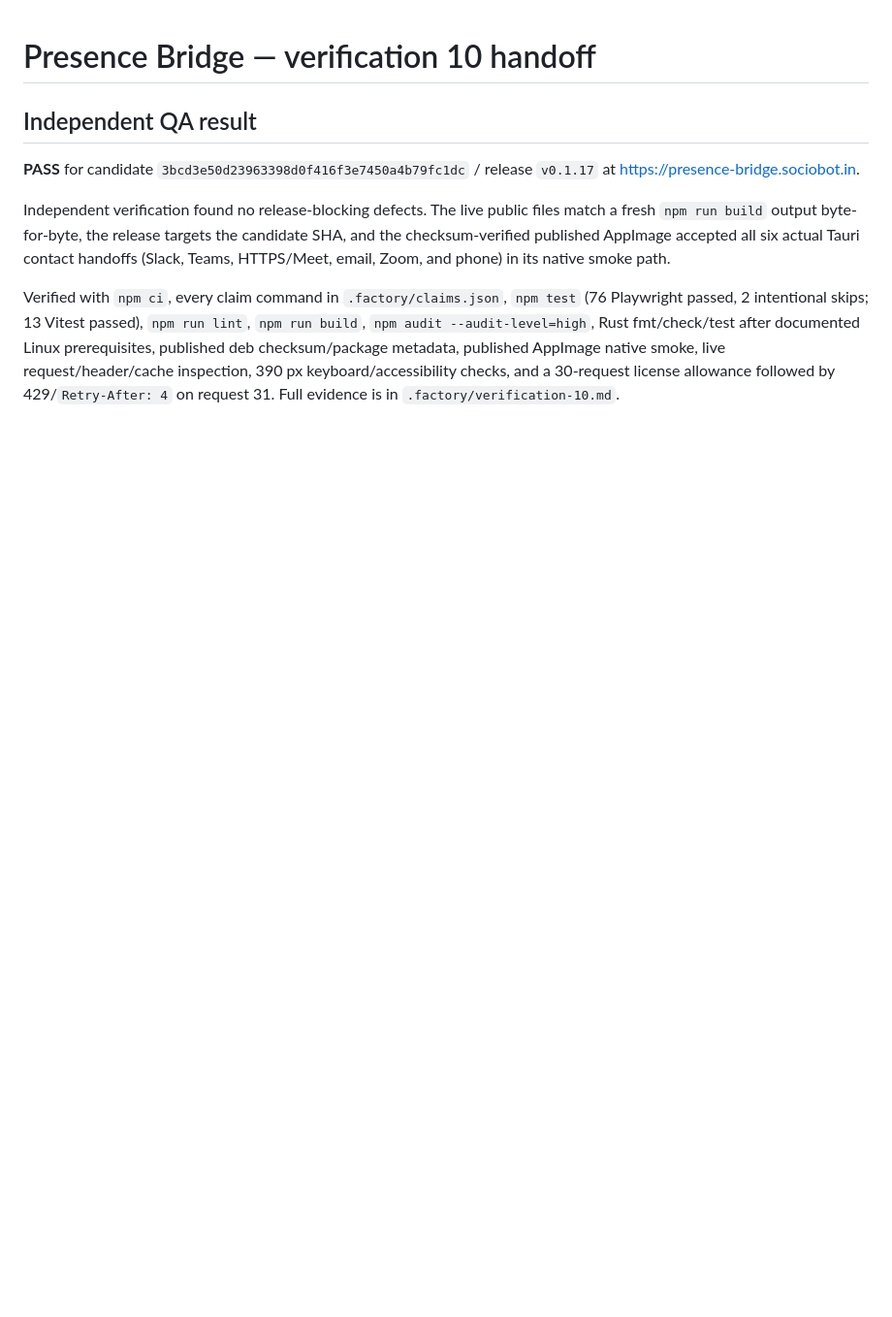
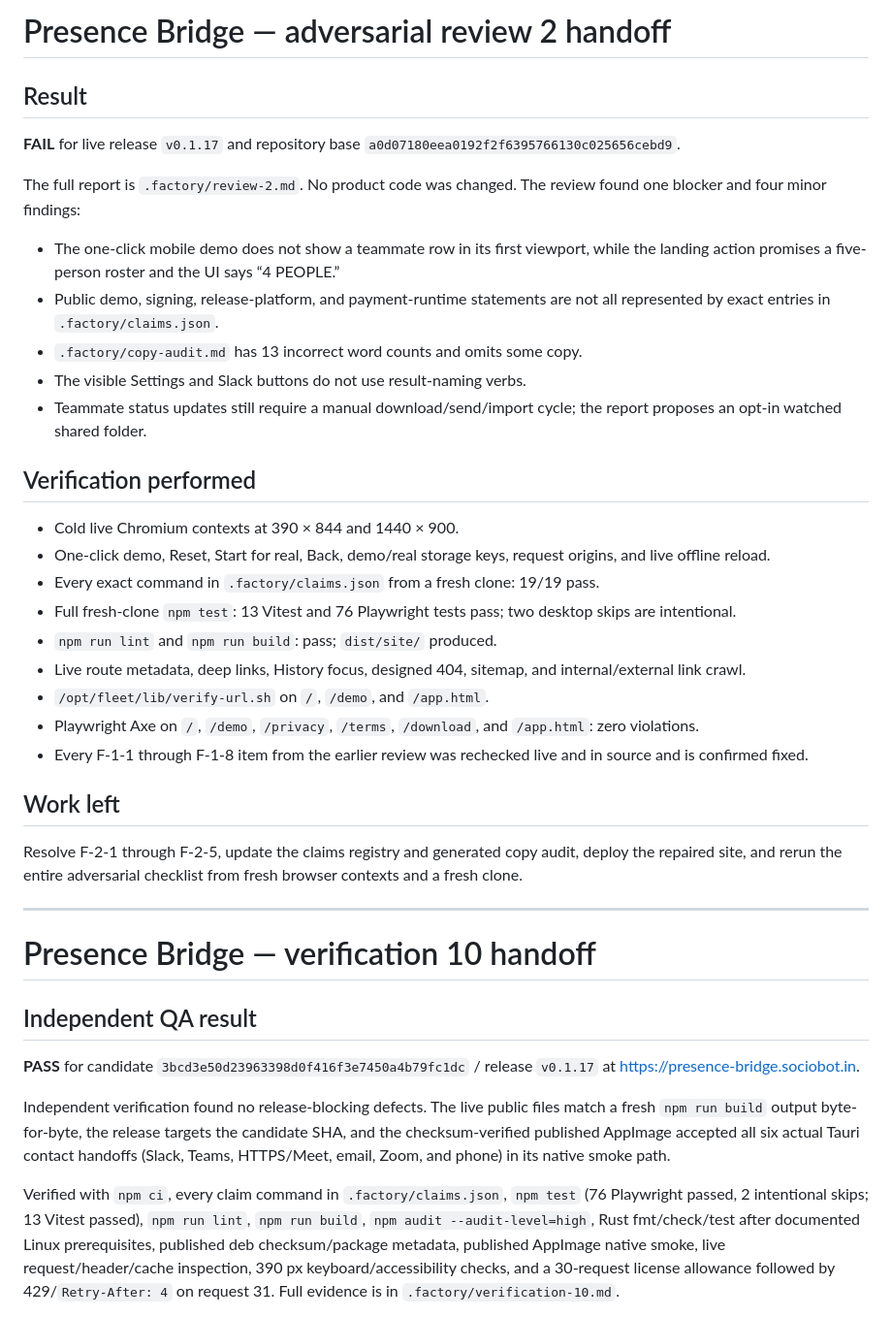
Before and after one commit to B-Divyesh/sf-presence-bridge, a Markdown page: .factory/handoff.md, the part around the change. Shown at 97% size. Rendered like a GitHub page; blank space fills up the shorter version.

Commit message:
docs: add adversarial review 2

```diff
--- a/.factory/handoff.md
+++ b/.factory/handoff.md
@@ -1,3 +1,48 @@
+# Presence Bridge — adversarial review 2 handoff
+
+## Result
+
+**FAIL** for live release `v0.1.17` and repository base
+`a0d07180eea0192f2f6395766130c025656cebd9`.
+
+The full report is `.factory/review-2.md`. No product code was changed. The
+review found one blocker and four minor findings:
+
+- The one-click mobile demo does not show a teammate row in its first viewport,
+  while the landing action promises a five-person roster and the UI says
+  “4 PEOPLE.”
+- Public demo, signing, release-platform, and payment-runtime statements are
+  not all represented by exact entries in `.factory/claims.json`.
+- `.factory/copy-audit.md` has 13 incorrect word counts and omits some copy.
+- The visible Settings and Slack buttons do not use result-naming verbs.
+- Teammate status updates still require a manual download/send/import cycle;
+  the report proposes an opt-in watched shared folder.
+
+## Verification performed
+
+- Cold live Chromium contexts at 390 × 844 and 1440 × 900.
+- One-click demo, Reset, Start for real, Back, demo/real storage keys, request
+  origins, and live offline reload.
+- Every exact command in `.factory/claims.json` from a fresh clone: 19/19 pass.
+- Full fresh-clone `npm test`: 13 Vitest and 76 Playwright tests pass; two
+  desktop skips are intentional.
+- `npm run lint` and `npm run build`: pass; `dist/site/` produced.
+- Live route metadata, deep links, History focus, designed 404, sitemap, and
+  internal/external link crawl.
+- `/opt/fleet/lib/verify-url.sh` on `/`, `/demo`, and `/app.html`.
+- Playwright Axe on `/`, `/demo`, `/privacy`, `/terms`, `/download`, and
+  `/app.html`: zero violations.
+- Every F-1-1 through F-1-8 item from the earlier review was rechecked live and
+  in source and is confirmed fixed.
+
+## Work left
+
+Resolve F-2-1 through F-2-5, update the claims registry and generated copy
+audit, deploy the repaired site, and rerun the entire adversarial checklist from
+fresh browser contexts and a fresh clone.
+
+---
+
 # Presence Bridge — verification 10 handoff
 
 ## Independent QA result
```
Also changed, not shown: .factory/review-2.md (added, +375 -0 lines).
